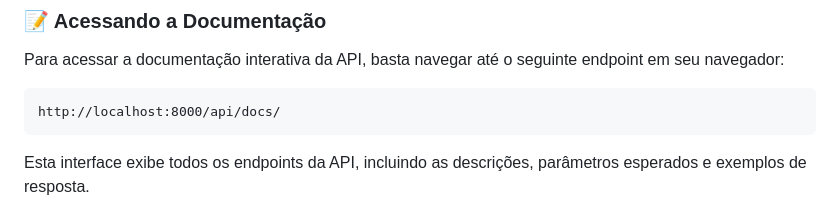
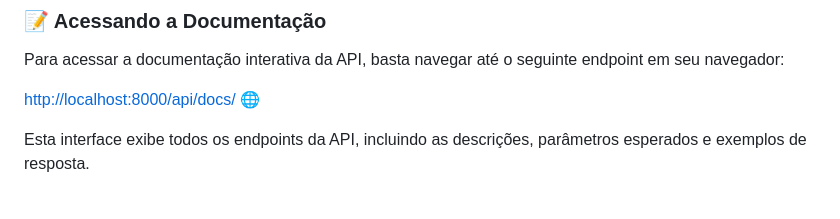
Before and after one commit to lemont037/SaleDashboard, a Markdown page: README.md, the part around the change. Rendered like a GitHub page.

Commit message:
Atualizar o README.md

````diff
--- a/README.md
+++ b/README.md
@@ -77,9 +77,7 @@ A nossa API é completamente documentada utilizando o [Swagger UI](https://swagg
 
 Para acessar a documentação interativa da API, basta navegar até o seguinte endpoint em seu navegador:
 
-```
-http://localhost:8000/api/docs/
-```
+[http://localhost:8000/api/docs/](http://localhost:8000/api/docs/) 🌐
 
 Esta interface exibe todos os endpoints da API, incluindo as descrições, parâmetros esperados e exemplos de resposta.
 
````
